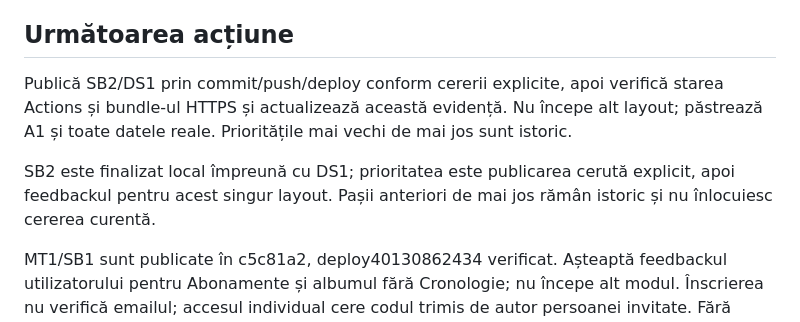
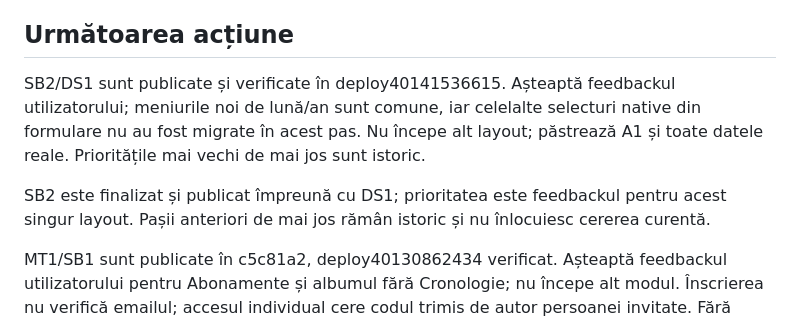
Before and after one commit to razvanstav/Family, a Markdown page: docs/STATE.md, the part around one of its changes. GitHub-like rendering.

Commit message:
Record verified interface deployment

```diff
--- a/docs/STATE.md
+++ b/docs/STATE.md
@@ -75,9 +75,9 @@ Actualizat: 25 octombrie 2026, Europe/Bucharest.
 
 ## Următoarea acțiune
 
-Publică SB2/DS1 prin commit/push/deploy conform cererii explicite, apoi verifică starea Actions și bundle-ul HTTPS și actualizează această evidență. Nu începe alt layout; păstrează A1 și toate datele reale. Prioritățile mai vechi de mai jos sunt istoric.
+SB2/DS1 sunt publicate și verificate în deploy40141536615. Așteaptă feedbackul utilizatorului; meniurile noi de lună/an sunt comune, iar celelalte selecturi native din formulare nu au fost migrate în acest pas. Nu începe alt layout; păstrează A1 și toate datele reale. Prioritățile mai vechi de mai jos sunt istoric.
 
-SB2 este finalizat local împreună cu DS1; prioritatea este publicarea cerută explicit, apoi feedbackul pentru acest singur layout. Pașii anteriori de mai jos rămân istoric și nu înlocuiesc cererea curentă.
+SB2 este finalizat și publicat împreună cu DS1; prioritatea este feedbackul pentru acest singur layout. Pașii anteriori de mai jos rămân istoric și nu înlocuiesc cererea curentă.
 
 MT1/SB1 sunt publicate în c5c81a2, deploy40130862434 verificat. Așteaptă feedbackul utilizatorului pentru Abonamente și albumul fără Cronologie; nu începe alt modul. Înscrierea nu verifică emailul; accesul individual cere codul trimis de autor persoanei invitate. Fără emailuri sau parole reale de probă. La reluare citește fișa Abonamente și numai dependența concretă necesară.
 
```
Also changed, not shown: other parts of docs/STATE.md (+1 -1 lines), docs/modules/interface.md (+4 -2 lines), docs/modules/subscriptions.md (+3 -1 lines).
